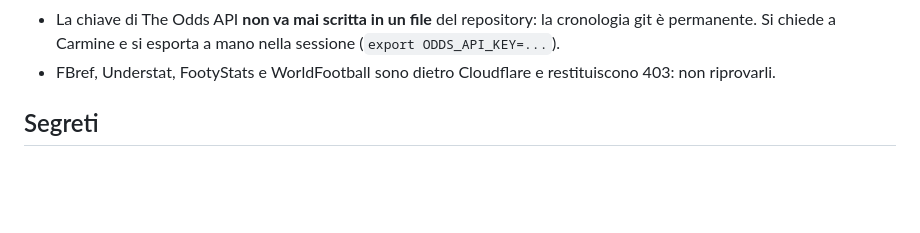
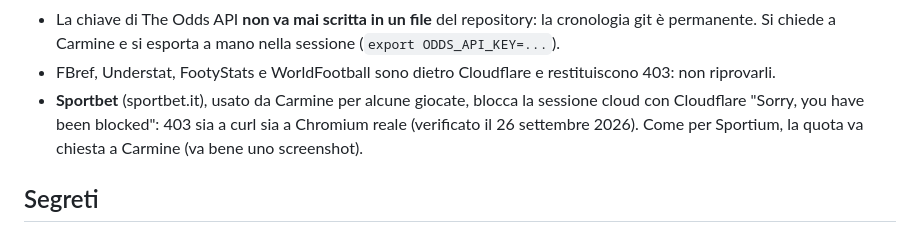
Before and after one commit to carminebirra80-debug/Bet-core, a Markdown page: CLAUDE.md, the part around the change. Drawn GitHub-style; blank space fills up the shorter version.

```diff
--- a/CLAUDE.md
+++ b/CLAUDE.md
@@ -72,6 +72,10 @@ di mandare l'email.
   esporta a mano nella sessione (`export ODDS_API_KEY=...`).
 - FBref, Understat, FootyStats e WorldFootball sono dietro Cloudflare e
   restituiscono 403: non riprovarli.
+- **Sportbet** (sportbet.it), usato da Carmine per alcune giocate, blocca la
+  sessione cloud con Cloudflare "Sorry, you have been blocked": 403 sia a
+  curl sia a Chromium reale (verificato il 26 settembre 2026). Come per
+  Sportium, la quota va chiesta a Carmine (va bene uno screenshot).
 
 ## Segreti
 
```
Also changed, not shown: claude/log-value-bets.md (+15 -3 lines).
